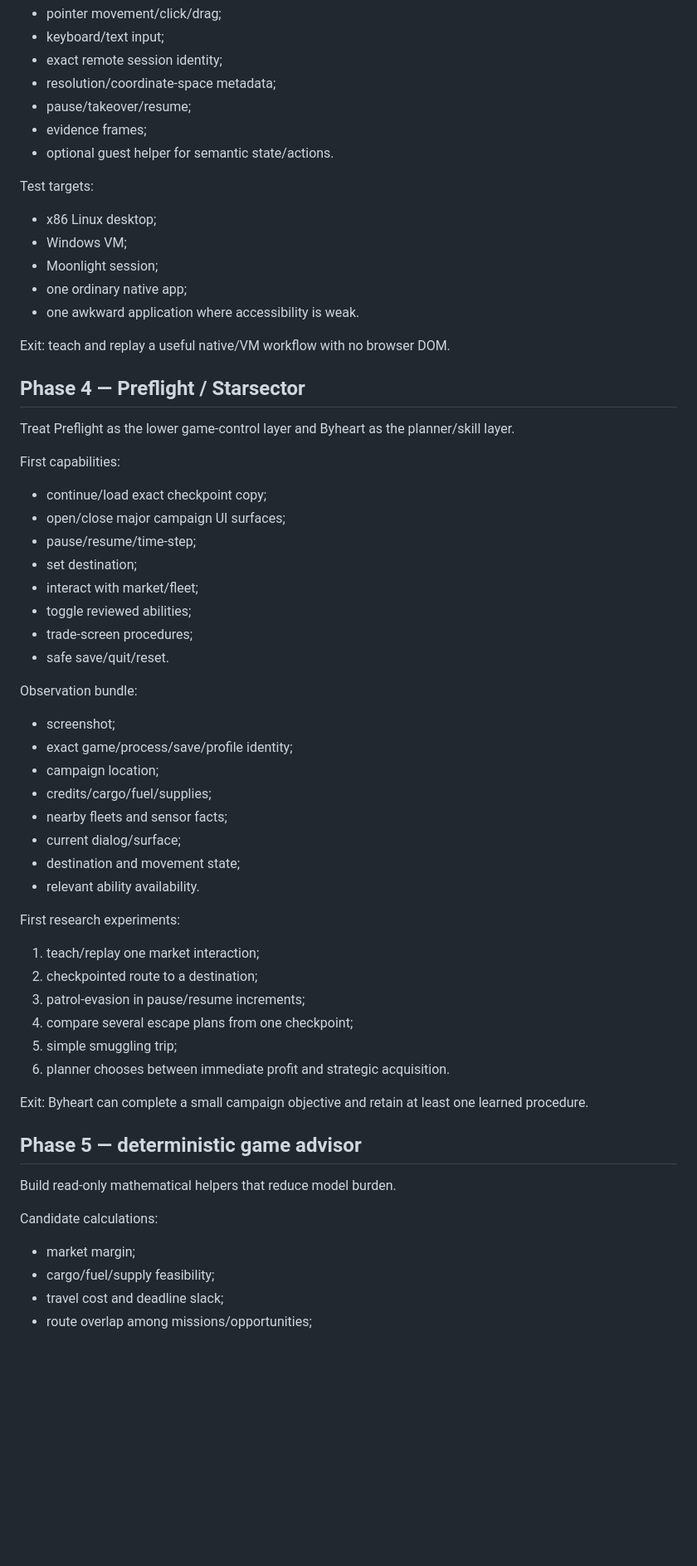
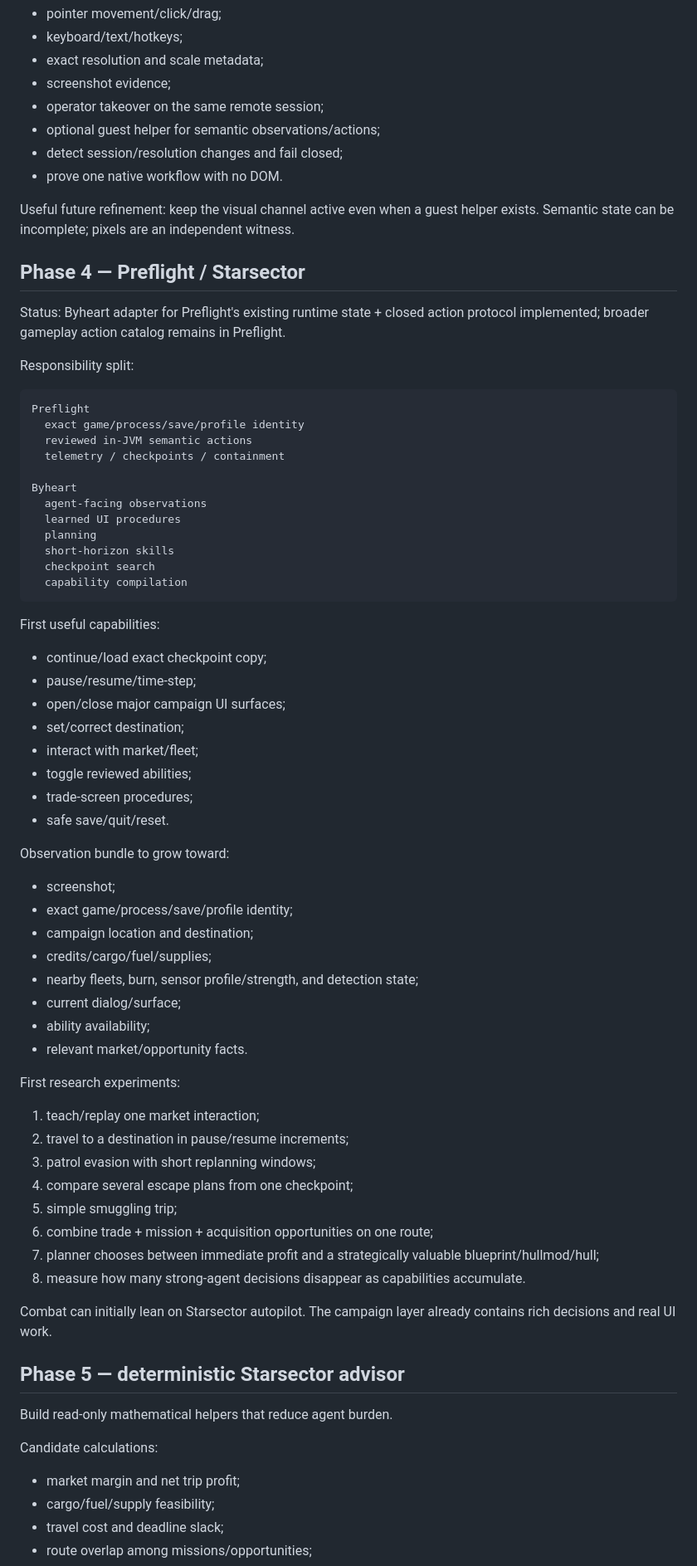
Before and after one commit to teamleaderleo/Byheart, a Markdown page: ROADMAP.md, the part around one of its changes. Shown at 83% size. Rendered like a GitHub page; blank space fills up the shorter version.

Commit message:
Expand roadmap around Codex, remote desktop, and game play

````diff
--- a/ROADMAP.md
+++ b/ROADMAP.md
@@ -60,65 +94,77 @@ Implement a real remote surface against the existing VM setup.
 - pointer movement/click/drag;
-- keyboard/text input;
-- exact remote session identity;
-- resolution/coordinate-space metadata;
-- pause/takeover/resume;
-- evidence frames;
-- optional guest helper for semantic state/actions.
+- keyboard/text/hotkeys;
+- exact resolution and scale metadata;
+- screenshot evidence;
+- operator takeover on the same remote session;
+- optional guest helper for semantic observations/actions;
+- detect session/resolution changes and fail closed;
+- prove one native workflow with no DOM.
 
-Test targets:
-
-- x86 Linux desktop;
-- Windows VM;
-- Moonlight session;
-- one ordinary native app;
-- one awkward application where accessibility is weak.
-
-Exit: teach and replay a useful native/VM workflow with no browser DOM.
+Useful future refinement: keep the visual channel active even when a guest helper exists. Semantic state can be incomplete; pixels are an independent witness.
 
 ## Phase 4 — Preflight / Starsector
 
-Treat Preflight as the lower game-control layer and Byheart as the planner/skill layer.
+Status: Byheart adapter for Preflight's existing runtime state + closed action protocol implemented; broader gameplay action catalog remains in Preflight.
 
-First capabilities:
+Responsibility split:
+
+```text
+Preflight
+  exact game/process/save/profile identity
+  reviewed in-JVM semantic actions
+  telemetry / checkpoints / containment
+
+Byheart
+  agent-facing observations
+  learned UI procedures
+  planning
+  short-horizon skills
+  checkpoint search
+  capability compilation
+```
+
+First useful capabilities:
 
 - continue/load exact checkpoint copy;
+- pause/resume/time-step;
 - open/close major campaign UI surfaces;
-- pause/resume/time-step;
-- set destination;
+- set/correct destination;
 - interact with market/fleet;
 - toggle reviewed abilities;
 - trade-screen procedures;
 - safe save/quit/reset.
 
-Observation bundle:
+Observation bundle to grow toward:
 
 - screenshot;
 - exact game/process/save/profile identity;
-- campaign location;
+- campaign location and destination;
 - credits/cargo/fuel/supplies;
-- nearby fleets and sensor facts;
+- nearby fleets, burn, sensor profile/strength, and detection state;
 - current dialog/surface;
-- destination and movement state;
-- relevant ability availability.
+- ability availability;
+- relevant market/opportunity facts.
 
 First research experiments:
 
 1. teach/replay one market interaction;
-2. checkpointed route to a destination;
-3. patrol-evasion in pause/resume increments;
+2. travel to a destination in pause/resume increments;
+3. patrol evasion with short replanning windows;
 4. compare several escape plans from one checkpoint;
 5. simple smuggling trip;
-6. planner chooses between immediate profit and strategic acquisition.
+6. combine trade + mission + acquisition opportunities on one route;
+7. planner chooses between immediate profit and a strategically valuable blueprint/hullmod/hull;
+8. measure how many strong-agent decisions disappear as capabilities accumulate.
 
-Exit: Byheart can complete a small campaign objective and retain at least one learned procedure.
+Combat can initially lean on Starsector autopilot. The campaign layer already contains rich decisions and real UI work.
 
-## Phase 5 — deterministic game advisor
+## Phase 5 — deterministic Starsector advisor
 
-Build read-only mathematical helpers that reduce model burden.
+Build read-only mathematical helpers that reduce agent burden.
 
 Candidate calculations:
 
-- market margin;
+- market margin and net trip profit;
 - cargo/fuel/supply feasibility;
 - travel cost and deadline slack;
 - route overlap among missions/opportunities;
````
Also changed, not shown: other parts of ROADMAP.md (+110 -39 lines).
